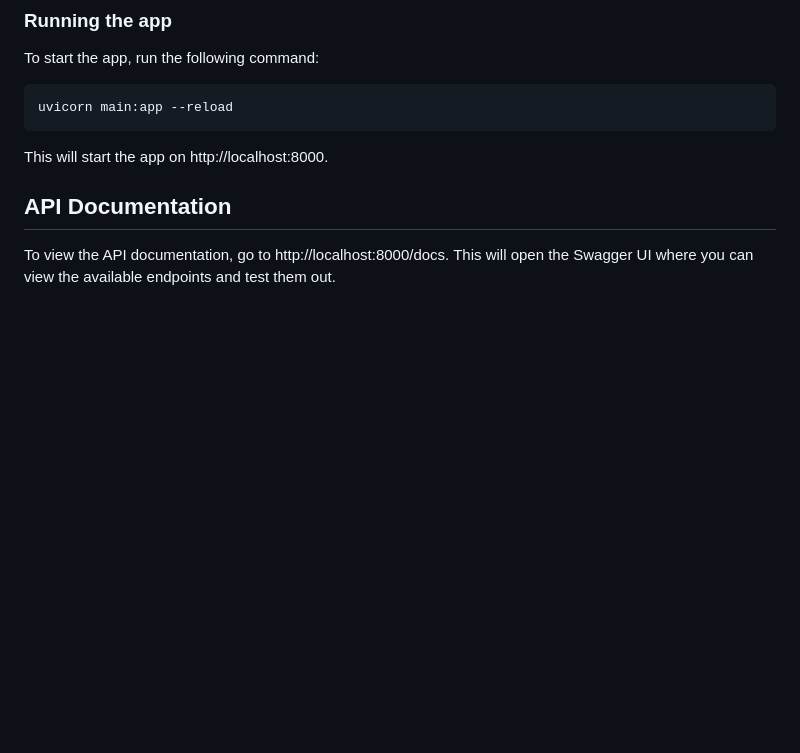
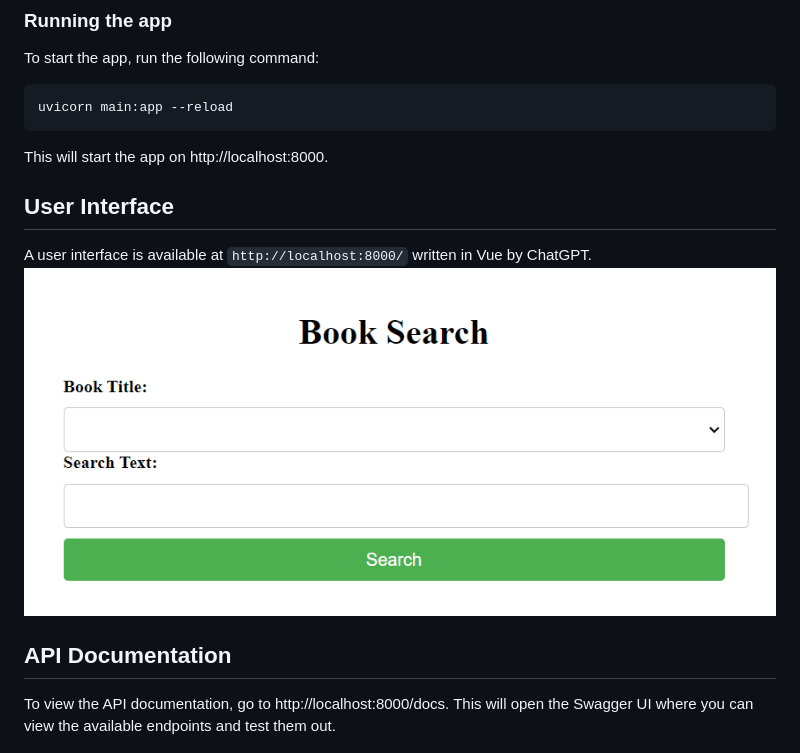
Before and after one commit to avi-perl/book-search, a Markdown page: README.md, the part around the change. Rendered like a GitHub page; pictures changed too: img.png (added); blank space fills up the shorter version.

````diff
--- a/README.md
+++ b/README.md
@@ -23,6 +23,10 @@ To start the app, run the following command:
 uvicorn main:app --reload
 ```
 This will start the app on http://localhost:8000.
+
+## User Interface
+A user interface is available at `http://localhost:8000/` written in Vue by ChatGPT.
+![Screenshot of my app](img.png)
 
 ## API Documentation
 To view the API documentation, go to http://localhost:8000/docs. This will open the Swagger UI where you can view the available endpoints and test them out.
````
